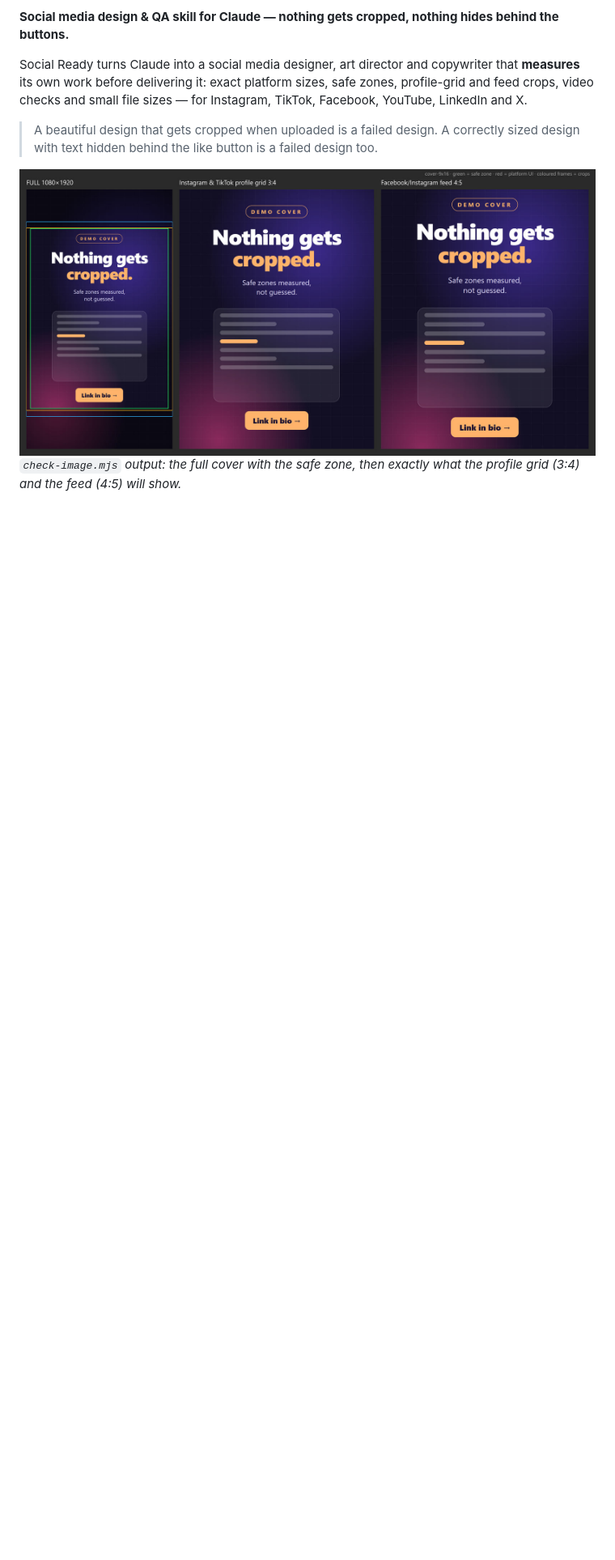
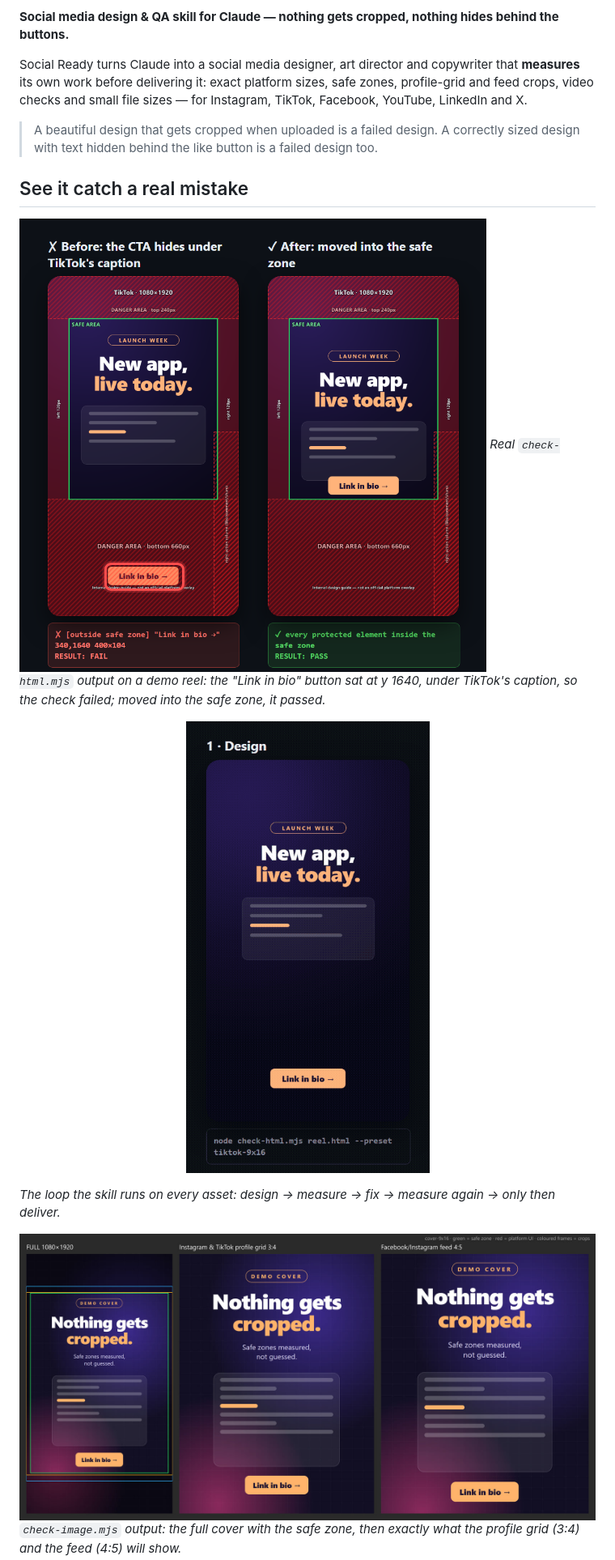
Before and after one commit to jet1x/creator-social-media, a Markdown page: README.md, the part around one of its changes. Shown at 81% size. Rendered like a GitHub page; pictures changed too: assets/before-after.png (added), assets/fix-loop.gif (added); blank space fills up the shorter version.

```diff
--- a/README.md
+++ b/README.md
@@ -8,6 +10,15 @@ Social Ready turns Claude into a social media designer, art director and copywri
 
 > A beautiful design that gets cropped when uploaded is a failed design.
 > A correctly sized design with text hidden behind the like button is a failed design too.
+
+## See it catch a real mistake
+
+![Before: the CTA sits under TikTok's caption area, FAIL. After: moved into the safe zone, PASS](assets/before-after.png)
+*Real `check-html.mjs` output on a demo reel: the "Link in bio" button sat at y 1640, under TikTok's caption, so the check failed; moved into the safe zone, it passed.*
+
+<p align="center"><img src="assets/fix-loop.gif" width="360" alt="Design, measured against TikTok's UI (FAIL), fixed, measured again (PASS)"></p>
+
+*The loop the skill runs on every asset: design → measure → fix → measure again → only then deliver.*
 
 ![QC sheet: full cover with safe zone, Instagram/TikTok grid crop, feed crop](assets/qc-cover-sheet.jpg)
 *`check-image.mjs` output: the full cover with the safe zone, then exactly what the profile grid (3:4) and the feed (4:5) will show.*
```
Also changed, not shown: other parts of README.md (+35 -0 lines), assets/audio-check.png (added), assets/overlays.png (added).
